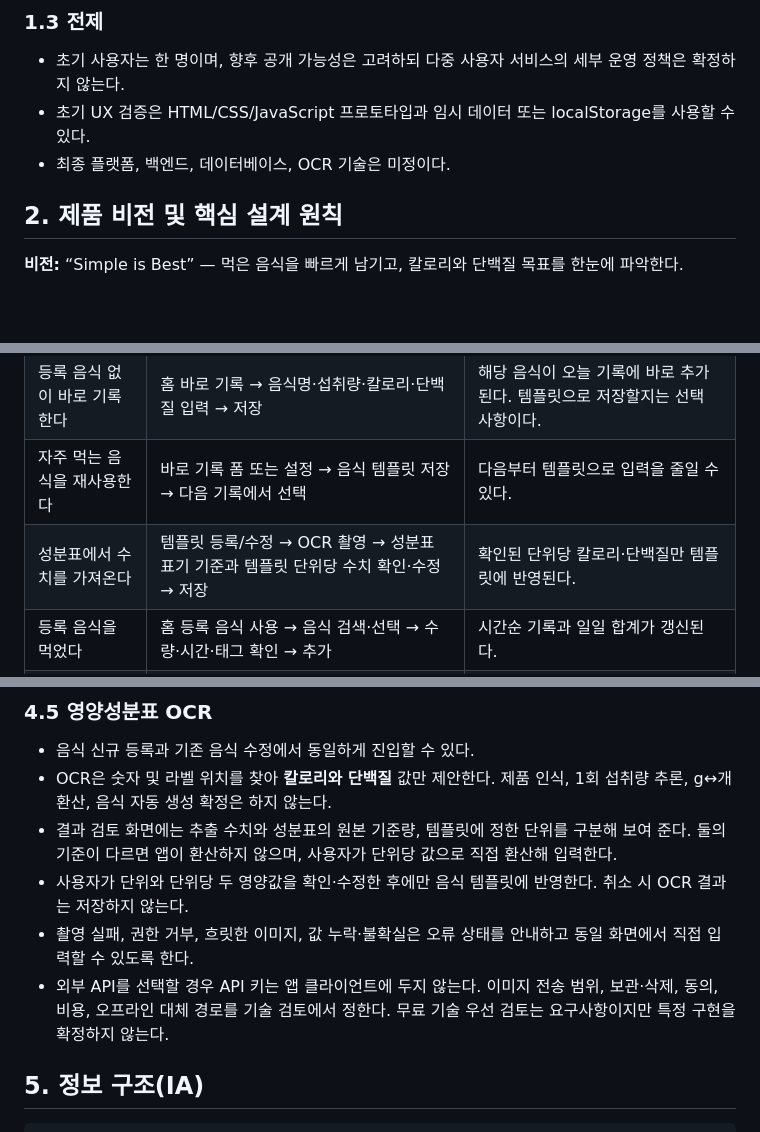
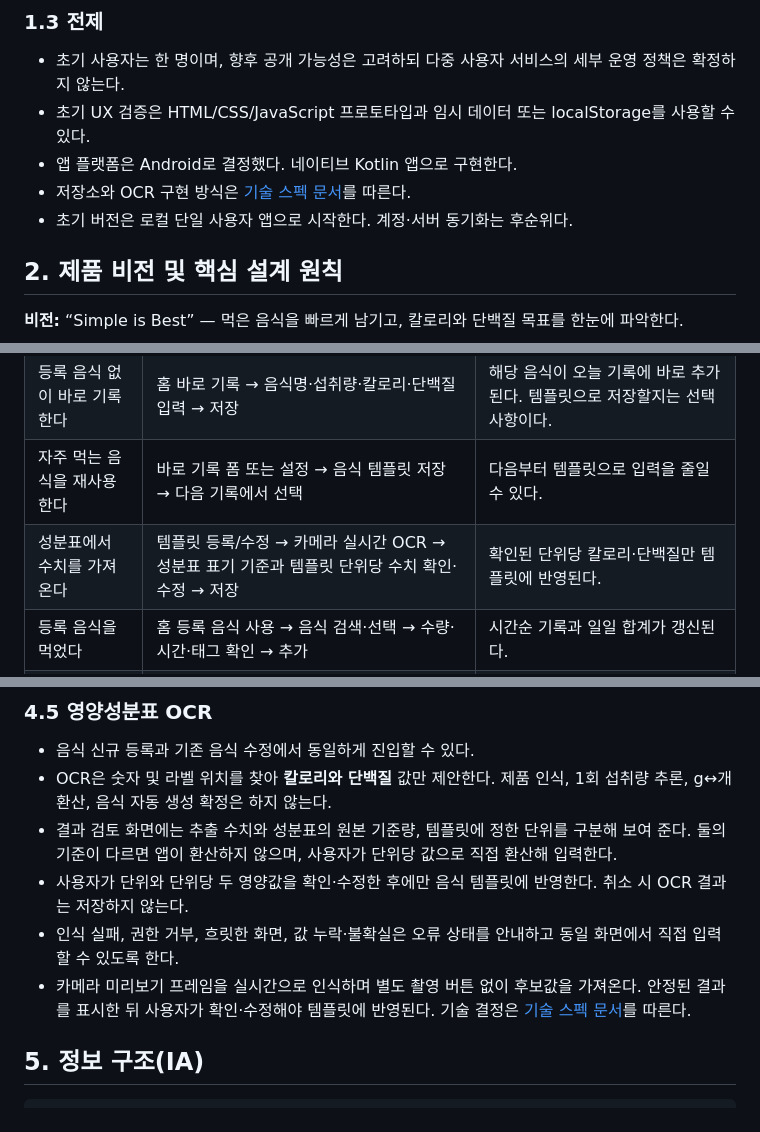
Before and after one commit to haZuny/noshnote, a Markdown page: doc/meal-tracker-PRD.md, 3 parts joined by grey strips. Drawn GitHub-style; blank space fills up the shorter version.

```diff
--- a/doc/meal-tracker-PRD.md
+++ b/doc/meal-tracker-PRD.md
@@ -25,7 +25,9 @@ meal-tracker는 음식 템플릿이 없어도 음식명과 이번 섭취분 영
 
 - 초기 사용자는 한 명이며, 향후 공개 가능성은 고려하되 다중 사용자 서비스의 세부 운영 정책은 확정하지 않는다.
 - 초기 UX 검증은 HTML/CSS/JavaScript 프로토타입과 임시 데이터 또는 localStorage를 사용할 수 있다.
-- 최종 플랫폼, 백엔드, 데이터베이스, OCR 기술은 미정이다.
+- 앱 플랫폼은 Android로 결정했다. 네이티브 Kotlin 앱으로 구현한다.
+- 저장소와 OCR 구현 방식은 [기술 스펙 문서](meal-tracker-기술스펙.md)를 따른다.
+- 초기 버전은 로컬 단일 사용자 앱으로 시작한다. 계정·서버 동기화는 후순위다.
 
 ## 2. 제품 비전 및 핵심 설계 원칙
 
@@ -55,7 +57,7 @@ meal-tracker는 음식 템플릿이 없어도 음식명과 이번 섭취분 영
 | 앱을 처음 설정한다 | 설정 시작 → 신체 정보 입력 → 추천 목표 확인·수정 → 저장 | 적용할 칼로리·단백질 목표가 설정된다. |
 | 등록 음식 없이 바로 기록한다 | 홈 바로 기록 → 음식명·섭취량·칼로리·단백질 입력 → 저장 | 해당 음식이 오늘 기록에 바로 추가된다. 템플릿으로 저장할지는 선택 사항이다. |
 | 자주 먹는 음식을 재사용한다 | 바로 기록 폼 또는 설정 → 음식 템플릿 저장 → 다음 기록에서 선택 | 다음부터 템플릿으로 입력을 줄일 수 있다. |
-| 성분표에서 수치를 가져온다 | 템플릿 등록/수정 → OCR 촬영 → 성분표 표기 기준과 템플릿 단위당 수치 확인·수정 → 저장 | 확인된 단위당 칼로리·단백질만 템플릿에 반영된다. |
+| 성분표에서 수치를 가져온다 | 템플릿 등록/수정 → 카메라 실시간 OCR → 성분표 표기 기준과 템플릿 단위당 수치 확인·수정 → 저장 | 확인된 단위당 칼로리·단백질만 템플릿에 반영된다. |
 | 등록 음식을 먹었다 | 홈 등록 음식 사용 → 음식 검색·선택 → 수량·시간·태그 확인 → 추가 | 시간순 기록과 일일 합계가 갱신된다. |
 | 과거 기록을 고친다 | 달력에서 날짜 선택 → 시간순 기록 항목 수정 | 선택 날짜의 기록과 합계가 갱신된다. |
 | 기존 음식 정보를 고친다 | 설정 → 음식 관리 → 음식 선택 → 수정 | 이후 기록에 새 정보가 사용되고 과거 기록은 유지된다. |
@@ -152,8 +154,8 @@ meal-tracker는 음식 템플릿이 없어도 음식명과 이번 섭취분 영
 - OCR은 숫자 및 라벨 위치를 찾아 **칼로리와 단백질** 값만 제안한다. 제품 인식, 1회 섭취량 추론, g↔개 환산, 음식 자동 생성 확정은 하지 않는다.
 - 결과 검토 화면에는 추출 수치와 성분표의 원본 기준량, 템플릿에 정한 단위를 구분해 보여 준다. 둘의 기준이 다르면 앱이 환산하지 않으며, 사용자가 단위당 값으로 직접 환산해 입력한다.
 - 사용자가 단위와 단위당 두 영양값을 확인·수정한 후에만 음식 템플릿에 반영한다. 취소 시 OCR 결과는 저장하지 않는다.
-- 촬영 실패, 권한 거부, 흐릿한 이미지, 값 누락·불확실은 오류 상태를 안내하고 동일 화면에서 직접 입력할 수 있도록 한다.
-- 외부 API를 선택할 경우 API 키는 앱 클라이언트에 두지 않는다. 이미지 전송 범위, 보관·삭제, 동의, 비용, 오프라인 대체 경로를 기술 검토에서 정한다. 무료 기술 우선 검토는 요구사항이지만 특정 구현을 확정하지 않는다.
+- 인식 실패, 권한 거부, 흐릿한 화면, 값 누락·불확실은 오류 상태를 안내하고 동일 화면에서 직접 입력할 수 있도록 한다.
+- 카메라 미리보기 프레임을 실시간으로 인식하며 별도 촬영 버튼 없이 후보값을 가져온다. 안정된 결과를 표시한 뒤 사용자가 확인·수정해야 템플릿에 반영된다. 기술 결정은 [기술 스펙 문서](meal-tracker-기술스펙.md)를 따른다.
 
 ## 5. 정보 구조(IA)
 
```
Also changed, not shown: other parts of doc/meal-tracker-PRD.md (+18 -15 lines), doc/meal-tracker-기술스펙.md (added, +123 -0 lines).
